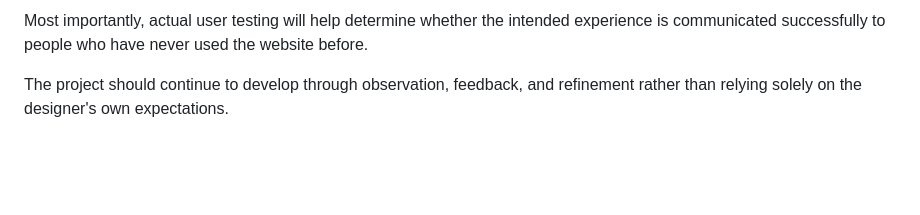
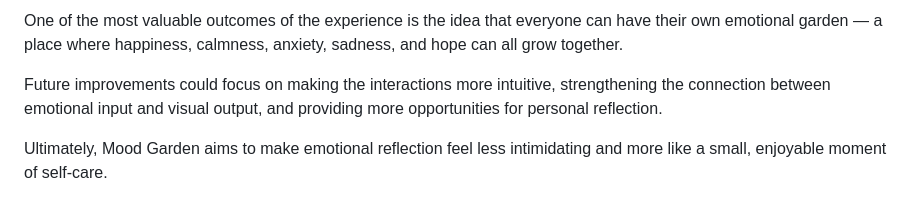
Before and after one commit to YOU-Xiu-Launa/mood-garden, a Markdown page: FEEDBACK.md, the part around one of its changes. Drawn GitHub-style; blank space fills up the shorter version.

```diff
--- a/FEEDBACK.md
+++ b/FEEDBACK.md
@@ -64,4 +67,6 @@ Future development should focus on improving interaction clarity, strengthening
 
-Most importantly, actual user testing will help determine whether the intended experience is communicated successfully to people who have never used the website before.
+One of the most valuable outcomes of the experience is the idea that everyone can have their own emotional garden — a place where happiness, calmness, anxiety, sadness, and hope can all grow together.
 
-The project should continue to develop through observation, feedback, and refinement rather than relying solely on the designer's own expectations.
+Future improvements could focus on making the interactions more intuitive, strengthening the connection between emotional input and visual output, and providing more opportunities for personal reflection.
+
+Ultimately, Mood Garden aims to make emotional reflection feel less intimidating and more like a small, enjoyable moment of self-care.
```
Also changed, not shown: other parts of FEEDBACK.md (+36 -33 lines).
